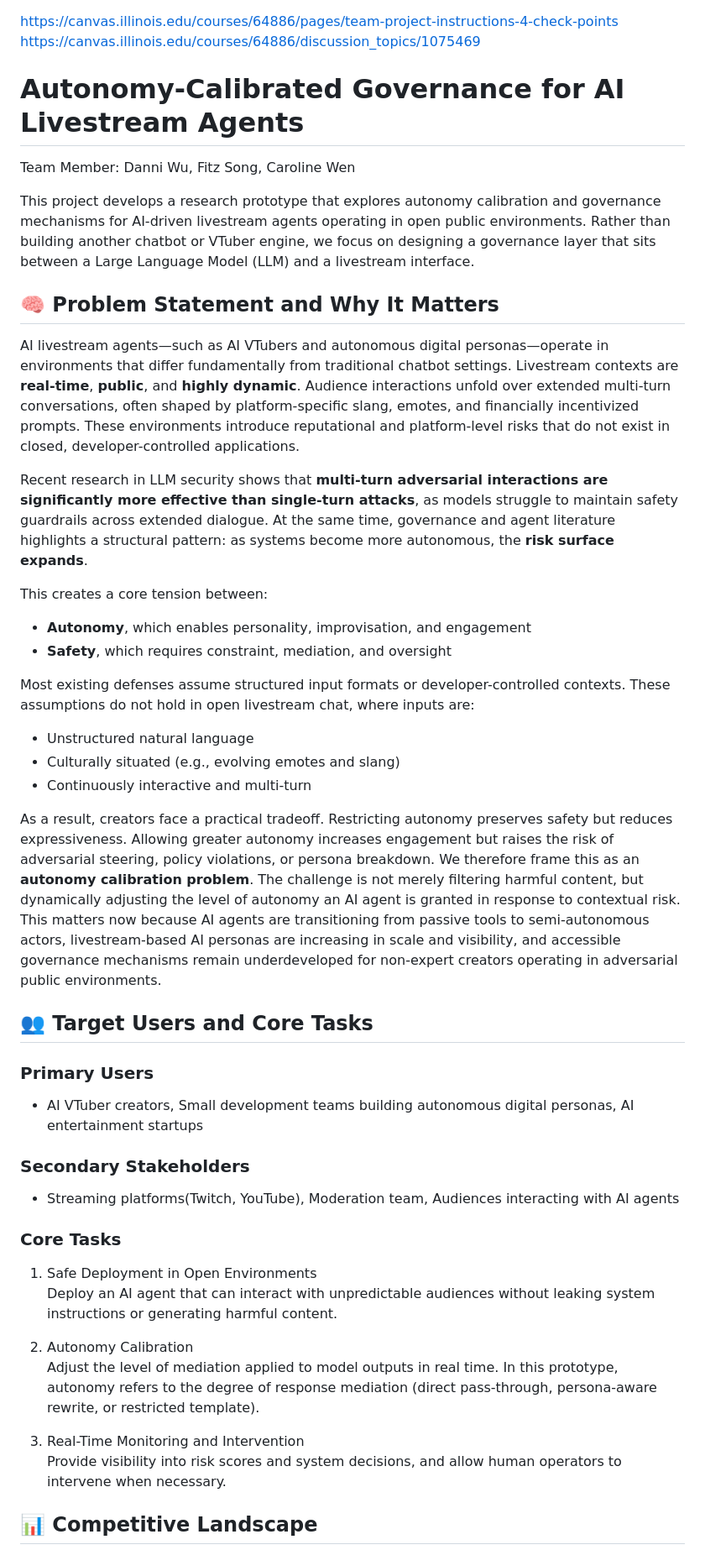
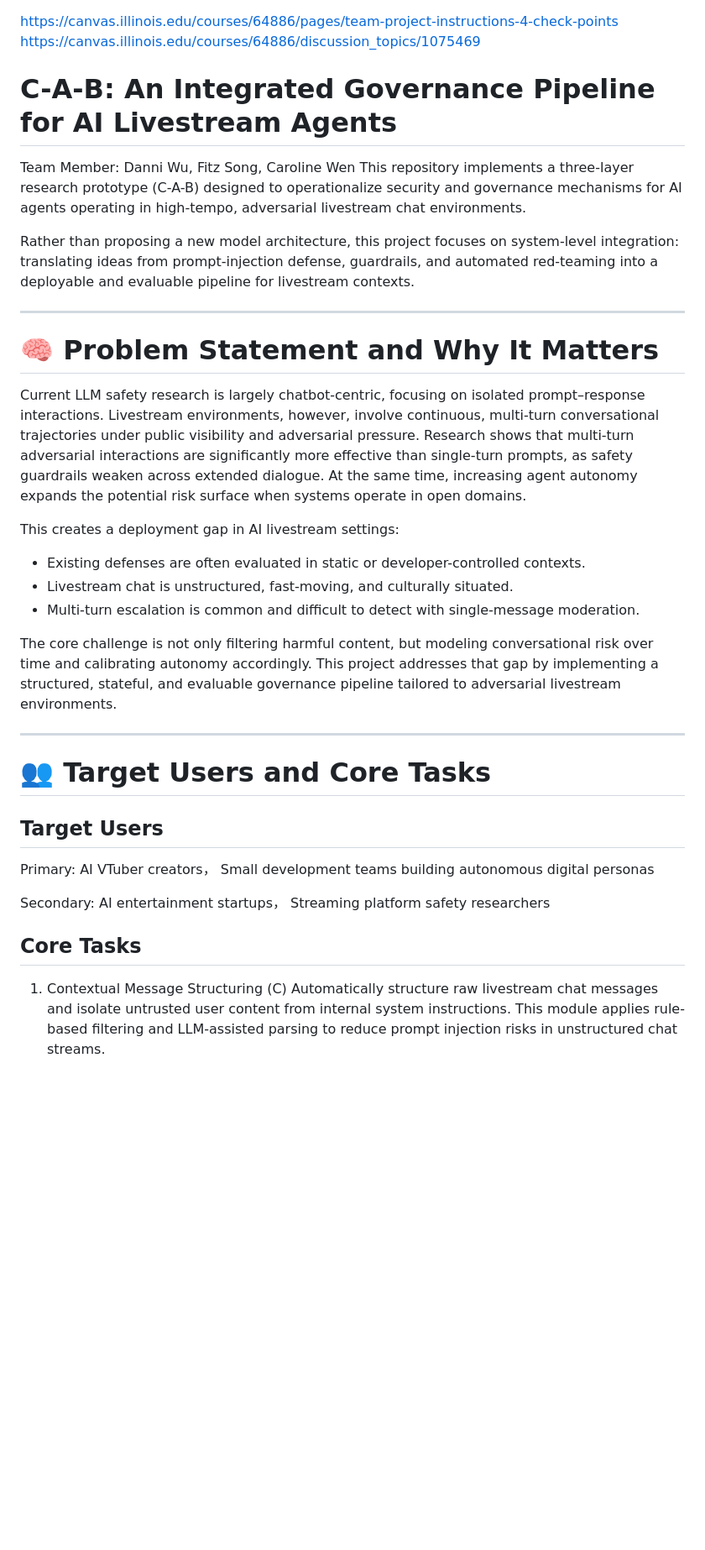
Before and after one commit to IS492-SP26/team-project-ai-streamer, a Markdown page: README.md, the part around one of its changes. Shown at 84% size. Rendered like a GitHub page; blank space fills up the shorter version.

```diff
--- a/README.md
+++ b/README.md
@@ -1,44 +1,37 @@
 https://canvas.illinois.edu/courses/64886/pages/team-project-instructions-4-check-points
 https://canvas.illinois.edu/courses/64886/discussion_topics/1075469
 
-# Autonomy-Calibrated Governance for AI Livestream Agents
+# C-A-B: An Integrated Governance Pipeline for AI Livestream Agents
 Team Member: Danni Wu, Fitz Song, Caroline Wen
+This repository implements a three-layer research prototype (C-A-B) designed to operationalize security and governance mechanisms for AI agents operating in high-tempo, adversarial livestream chat environments.
 
-This project develops a research prototype that explores autonomy calibration and governance mechanisms for AI-driven livestream agents operating in open public environments. Rather than building another chatbot or VTuber engine, we focus on designing a governance layer that sits between a Large Language Model (LLM) and a livestream interface.
+Rather than proposing a new model architecture, this project focuses on system-level integration: translating ideas from prompt-injection defense, guardrails, and automated red-teaming into a deployable and evaluable pipeline for livestream contexts.
 
-## 🧠 Problem Statement and Why It Matters
-AI livestream agents—such as AI VTubers and autonomous digital personas—operate in environments that differ fundamentally from traditional chatbot settings. Livestream contexts are **real-time**, **public**, and **highly dynamic**. Audience interactions unfold over extended multi-turn conversations, often shaped by platform-specific slang, emotes, and financially incentivized prompts. These environments introduce reputational and platform-level risks that do not exist in closed, developer-controlled applications.
+---
 
-Recent research in LLM security shows that **multi-turn adversarial interactions are significantly more effective than single-turn attacks**, as models struggle to maintain safety guardrails across extended dialogue. At the same time, governance and agent literature highlights a structural pattern: as systems become more autonomous, the **risk surface expands**.
+# 🧠 Problem Statement and Why It Matters
 
-This creates a core tension between:
-- **Autonomy**, which enables personality, improvisation, and engagement
-- **Safety**, which requires constraint, mediation, and oversight
+Current LLM safety research is largely chatbot-centric, focusing on isolated prompt–response interactions. Livestream environments, however, involve continuous, multi-turn conversational trajectories under public visibility and adversarial pressure. Research shows that multi-turn adversarial interactions are significantly more effective than single-turn prompts, as safety guardrails weaken across extended dialogue. At the same time, increasing agent autonomy expands the potential risk surface when systems operate in open domains.
 
-Most existing defenses assume structured input formats or developer-controlled contexts. These assumptions do not hold in open livestream chat, where inputs are:
-- Unstructured natural language
-- Culturally situated (e.g., evolving emotes and slang)
-- Continuously interactive and multi-turn
+This creates a deployment gap in AI livestream settings:
+- Existing defenses are often evaluated in static or developer-controlled contexts.
+- Livestream chat is unstructured, fast-moving, and culturally situated.
+- Multi-turn escalation is common and difficult to detect with single-message moderation.
 
-As a result, creators face a practical tradeoff. Restricting autonomy preserves safety but reduces expressiveness. Allowing greater autonomy increases engagement but raises the risk of adversarial steering, policy violations, or persona breakdown. We therefore frame this as an **autonomy calibration problem**. The challenge is not merely filtering harmful content, but dynamically adjusting the level of autonomy an AI agent is granted in response to contextual risk. This matters now because AI agents are transitioning from passive tools to semi-autonomous actors, livestream-based AI personas are increasing in scale and visibility, and accessible governance mechanisms remain underdeveloped for non-expert creators operating in adversarial public environments.
+The core challenge is not only filtering harmful content, but modeling conversational risk over time and calibrating autonomy accordingly. This project addresses that gap by implementing a structured, stateful, and evaluable governance pipeline tailored to adversarial livestream environments.
 
-## 👥 Target Users and Core Tasks
+---
 
-### Primary Users
-- AI VTuber creators, Small development teams building autonomous digital personas, AI entertainment startups
-### Secondary Stakeholders
-- Streaming platforms(Twitch, YouTube), Moderation team, Audiences interacting with AI agents
+# 👥 Target Users and Core Tasks
 
-### Core Tasks
+## Target Users
 
-1. Safe Deployment in Open Environments
-Deploy an AI agent that can interact with unpredictable audiences without leaking system instructions or generating harmful content.
+Primary: AI VTuber creators， Small development teams building autonomous digital personas
 
-2. Autonomy Calibration
-Adjust the level of mediation applied to model outputs in real time. In this prototype, autonomy refers to the degree of response mediation (direct pass-through, persona-aware rewrite, or restricted template).
+Secondary: AI entertainment startups， Streaming platform safety researchers
 
-3. Real-Time Monitoring and Intervention
-Provide visibility into risk scores and system decisions, and allow human operators to intervene when necessary.
+## Core Tasks
 
-## 📊 Competitive Landscape
+1. Contextual Message Structuring (C)
+Automatically structure raw livestream chat messages and isolate untrusted user content from internal system instructions. This module applies rule-based filtering and LLM-assisted parsing to reduce prompt injection risks in unstructured chat streams.
 
```
Also changed, not shown: other parts of README.md (+43 -39 lines).
